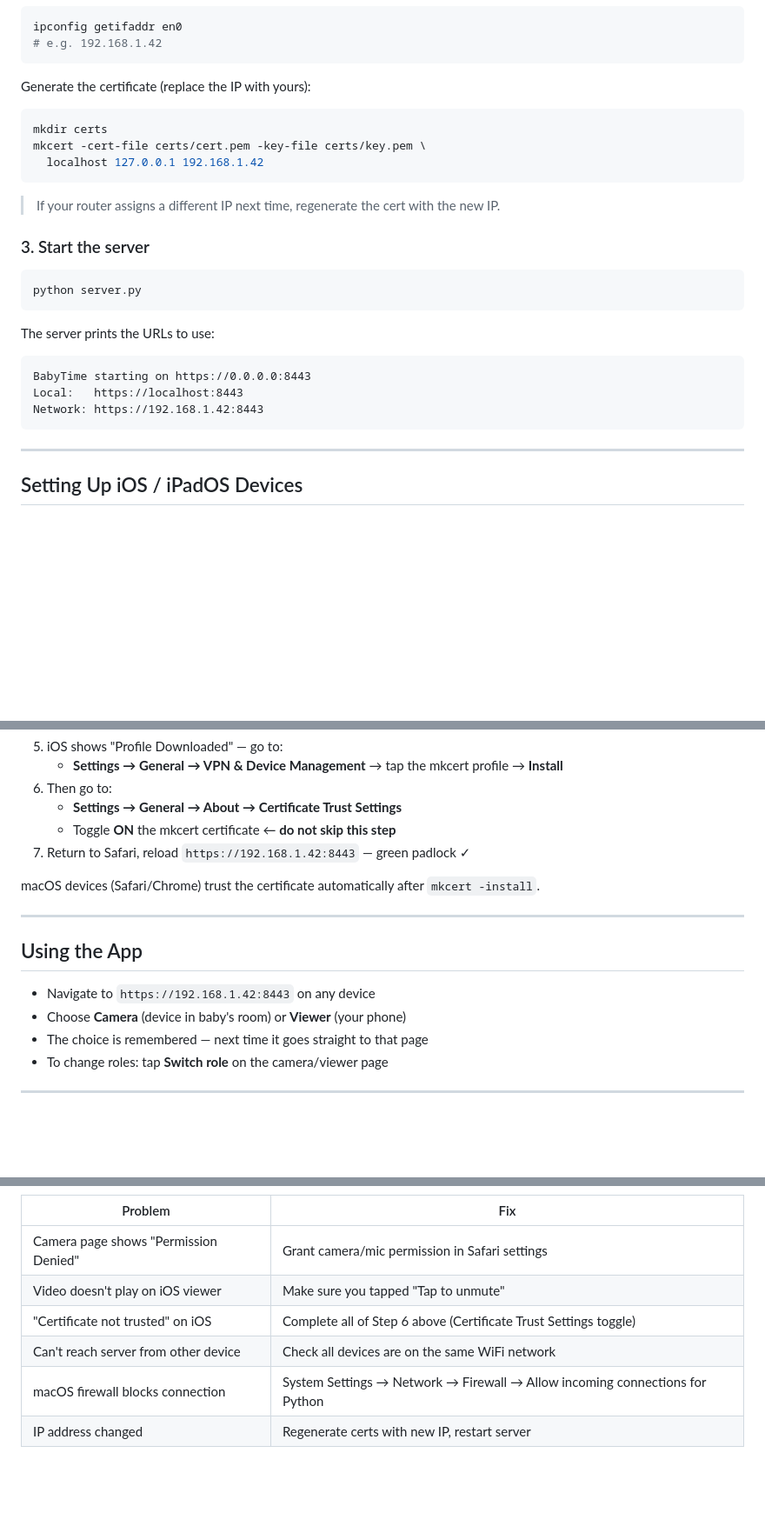
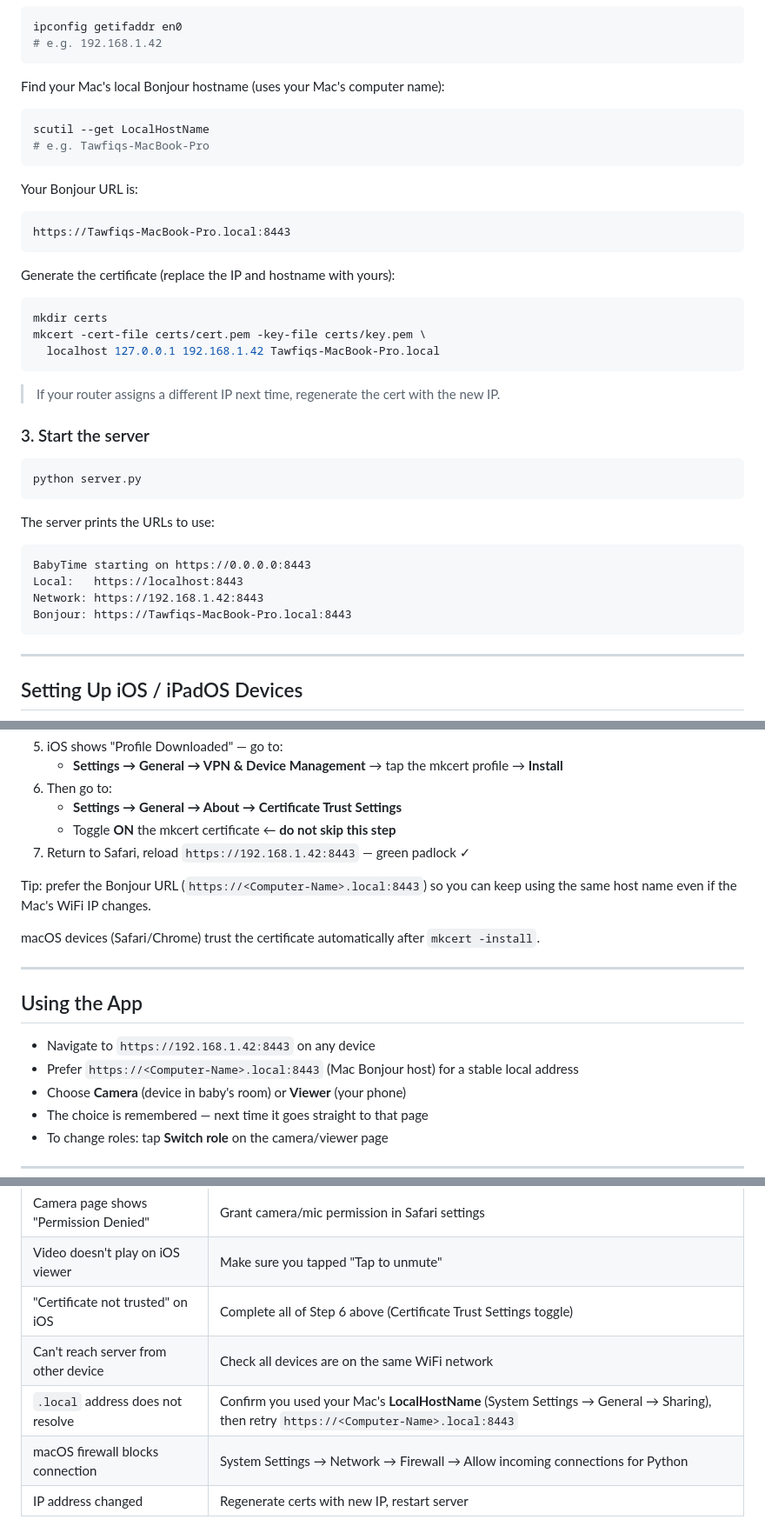
Before and after one commit to Tawfiqh/BabyTime, a Markdown page: README-setup.md, 3 parts joined by grey strips. Shown at 87% size. GitHub-like rendering; blank space fills up the shorter version.

````diff
--- a/README-setup.md
+++ b/README-setup.md
@@ -27,12 +27,25 @@ ipconfig getifaddr en0
 # e.g. 192.168.1.42
 ```
 
-Generate the certificate (replace the IP with yours):
+Find your Mac's local Bonjour hostname (uses your Mac's computer name):
+
+```bash
+scutil --get LocalHostName
+# e.g. Tawfiqs-MacBook-Pro
+```
+
+Your Bonjour URL is:
+
+```text
+https://Tawfiqs-MacBook-Pro.local:8443
+```
+
+Generate the certificate (replace the IP and hostname with yours):
 
 ```bash
 mkdir certs
 mkcert -cert-file certs/cert.pem -key-file certs/key.pem \
-  localhost 127.0.0.1 192.168.1.42
+  localhost 127.0.0.1 192.168.1.42 Tawfiqs-MacBook-Pro.local
 ```
 
 > If your router assigns a different IP next time, regenerate the cert with the new IP.
@@ -49,6 +62,7 @@ The server prints the URLs to use:
 BabyTime starting on https://0.0.0.0:8443
 Local:   https://localhost:8443
 Network: https://192.168.1.42:8443
+Bonjour: https://Tawfiqs-MacBook-Pro.local:8443
 ```
 
 ---
@@ -68,6 +82,8 @@ Each iOS device needs to trust the local certificate once.
    - Toggle **ON** the mkcert certificate ← **do not skip this step**
 7. Return to Safari, reload `https://192.168.1.42:8443` — green padlock ✓
 
+Tip: prefer the Bonjour URL (`https://<Computer-Name>.local:8443`) so you can keep using the same host name even if the Mac's WiFi IP changes.
+
 macOS devices (Safari/Chrome) trust the certificate automatically after `mkcert -install`.
 
 ---
@@ -75,6 +91,7 @@ macOS devices (Safari/Chrome) trust the certificate automatically after `mkcert
 ## Using the App
 
 - Navigate to `https://192.168.1.42:8443` on any device
+- Prefer `https://<Computer-Name>.local:8443` (Mac Bonjour host) for a stable local address
 - Choose **Camera** (device in baby's room) or **Viewer** (your phone)
 - The choice is remembered — next time it goes straight to that page
 - To change roles: tap **Switch role** on the camera/viewer page
@@ -95,6 +112,7 @@ Expect ~0.5–2 seconds of latency. This is normal for this streaming approach a
 | Video doesn't play on iOS viewer | Make sure you tapped "Tap to unmute" |
 | "Certificate not trusted" on iOS | Complete all of Step 6 above (Certificate Trust Settings toggle) |
 | Can't reach server from other device | Check all devices are on the same WiFi network |
+| `.local` address does not resolve | Confirm you used your Mac's **LocalHostName** (System Settings → General → Sharing), then retry `https://<Computer-Name>.local:8443` |
 | macOS firewall blocks connection | System Settings → Network → Firewall → Allow incoming connections for Python |
 | IP address changed | Regenerate certs with new IP, restart server |
 
````
Also changed, not shown: STUDY_GUIDE.md (+3 -1 lines).
